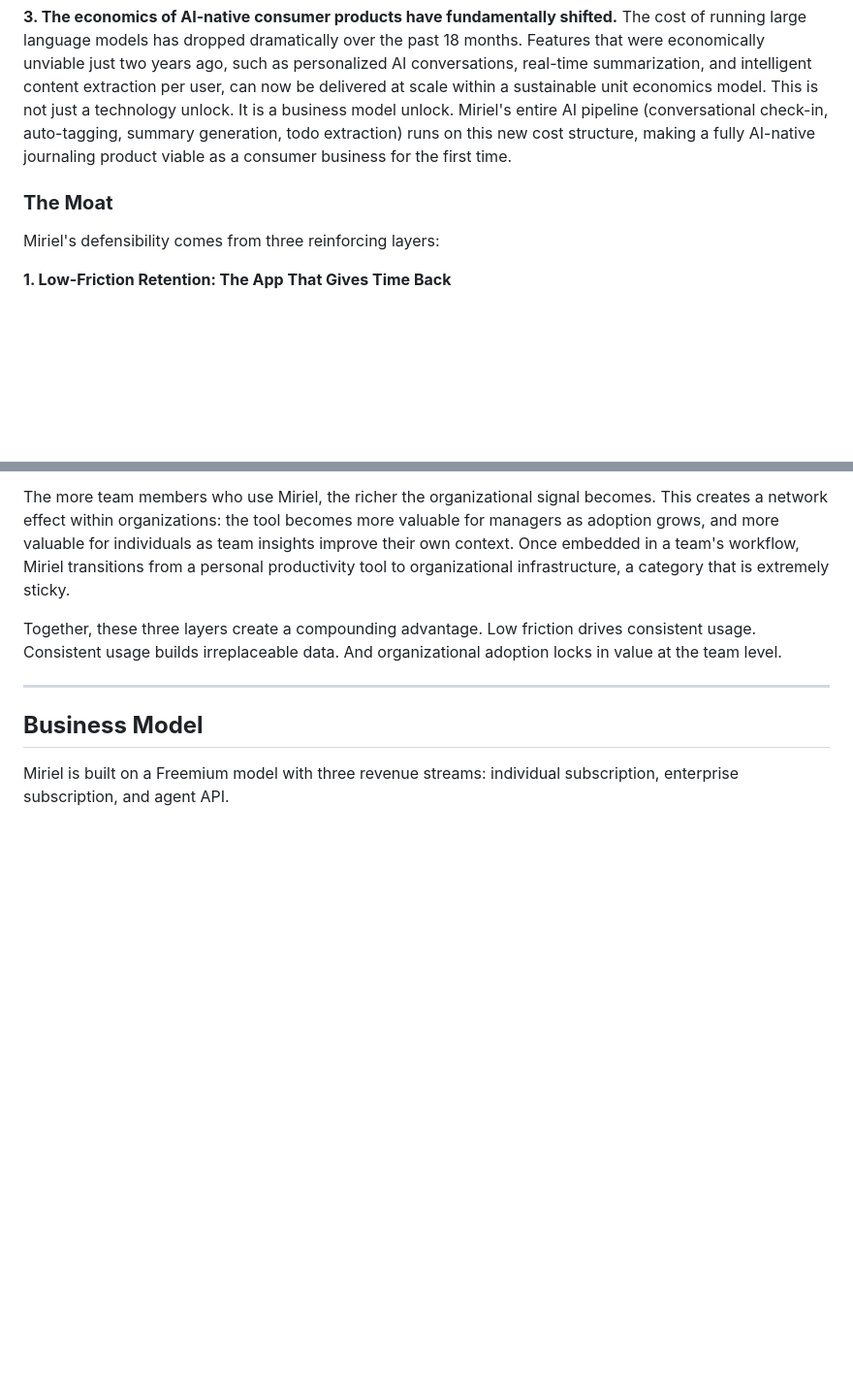
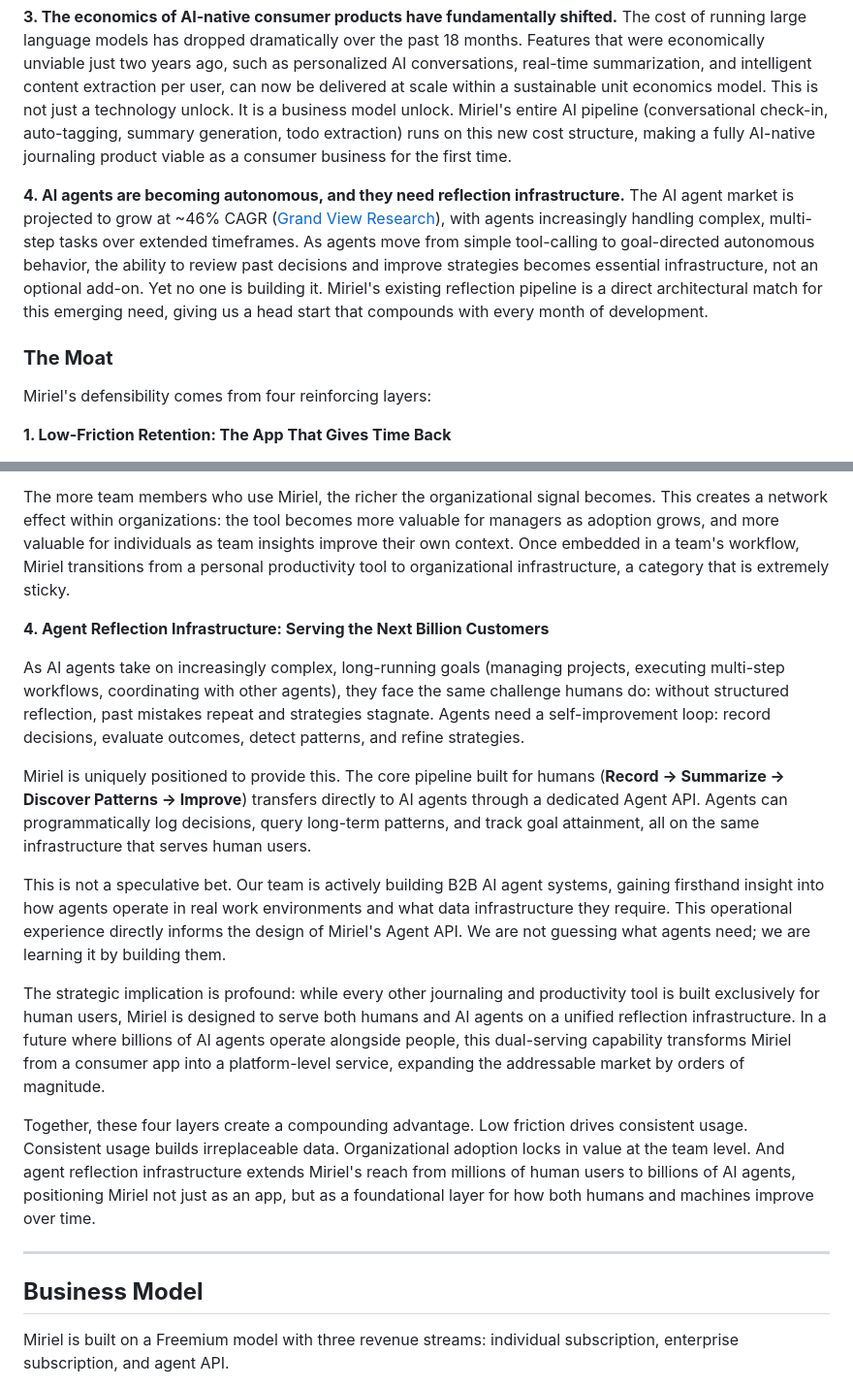
Before and after one commit to arkenstone-lab/Miriel-App, a Markdown page: VISION.md, 2 parts joined by grey strips. Shown at 97% size. GitHub-like rendering; blank space fills up the shorter version.

Commit message:
docs: add agent reflection infrastructure as 4th moat and market trend

```diff
--- a/VISION.md
+++ b/VISION.md
@@ -213,9 +213,11 @@ Three market shifts make this the right moment for Miriel:
 
 **3. The economics of AI-native consumer products have fundamentally shifted.** The cost of running large language models has dropped dramatically over the past 18 months. Features that were economically unviable just two years ago, such as personalized AI conversations, real-time summarization, and intelligent content extraction per user, can now be delivered at scale within a sustainable unit economics model. This is not just a technology unlock. It is a business model unlock. Miriel's entire AI pipeline (conversational check-in, auto-tagging, summary generation, todo extraction) runs on this new cost structure, making a fully AI-native journaling product viable as a consumer business for the first time.
 
+**4. AI agents are becoming autonomous, and they need reflection infrastructure.** The AI agent market is projected to grow at ~46% CAGR ([Grand View Research](https://www.grandviewresearch.com/industry-analysis/ai-agents-market-report)), with agents increasingly handling complex, multi-step tasks over extended timeframes. As agents move from simple tool-calling to goal-directed autonomous behavior, the ability to review past decisions and improve strategies becomes essential infrastructure, not an optional add-on. Yet no one is building it. Miriel's existing reflection pipeline is a direct architectural match for this emerging need, giving us a head start that compounds with every month of development.
+
 ### **The Moat**
 
-Miriel's defensibility comes from three reinforcing layers:
+Miriel's defensibility comes from four reinforcing layers:
 
 **1. Low-Friction Retention: The App That Gives Time Back**
 
@@ -235,7 +237,17 @@ When Miriel expands into team and enterprise use (Phase 3), a new dynamic emerge
 
 The more team members who use Miriel, the richer the organizational signal becomes. This creates a network effect within organizations: the tool becomes more valuable for managers as adoption grows, and more valuable for individuals as team insights improve their own context. Once embedded in a team's workflow, Miriel transitions from a personal productivity tool to organizational infrastructure, a category that is extremely sticky.
 
-Together, these three layers create a compounding advantage. Low friction drives consistent usage. Consistent usage builds irreplaceable data. And organizational adoption locks in value at the team level.
+**4. Agent Reflection Infrastructure: Serving the Next Billion Customers**
+
+As AI agents take on increasingly complex, long-running goals (managing projects, executing multi-step workflows, coordinating with other agents), they face the same challenge humans do: without structured reflection, past mistakes repeat and strategies stagnate. Agents need a self-improvement loop: record decisions, evaluate outcomes, detect patterns, and refine strategies.
+
+Miriel is uniquely positioned to provide this. The core pipeline built for humans (**Record → Summarize → Discover Patterns → Improve**) transfers directly to AI agents through a dedicated Agent API. Agents can programmatically log decisions, query long-term patterns, and track goal attainment, all on the same infrastructure that serves human users.
+
+This is not a speculative bet. Our team is actively building B2B AI agent systems, gaining firsthand insight into how agents operate in real work environments and what data infrastructure they require. This operational experience directly informs the design of Miriel's Agent API. We are not guessing what agents need; we are learning it by building them.
+
+The strategic implication is profound: while every other journaling and productivity tool is built exclusively for human users, Miriel is designed to serve both humans and AI agents on a unified reflection infrastructure. In a future where billions of AI agents operate alongside people, this dual-serving capability transforms Miriel from a consumer app into a platform-level service, expanding the addressable market by orders of magnitude.
+
+Together, these four layers create a compounding advantage. Low friction drives consistent usage. Consistent usage builds irreplaceable data. Organizational adoption locks in value at the team level. And agent reflection infrastructure extends Miriel's reach from millions of human users to billions of AI agents, positioning Miriel not just as an app, but as a foundational layer for how both humans and machines improve over time.
 
 ---
 
```
